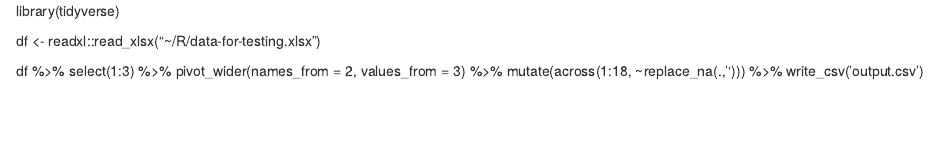
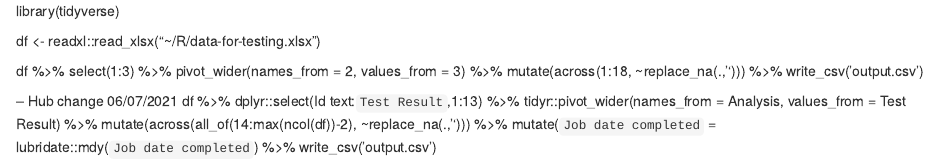
Before and after one commit to fives1991/public-repo, an R Markdown document (Hub.Rmd): the page in a window 1100 px wide, from its top. Rendered offline with R 4.5, knitr and Pandoc, with nearby package versions.

Commit message:
Update Hub.Rmd

```diff
--- a/Hub.Rmd
+++ b/Hub.Rmd
@@ -9,3 +9,14 @@ df %>%
               values_from = 3) %>%
   mutate(across(1:18, ~replace_na(.,''))) %>%
   write_csv('output.csv')
+
+
+
+-- Hub change 06/07/2021
+df %>%
+  dplyr::select(Id text:`Test Result`,1:13) %>%
+  tidyr::pivot_wider(names_from = Analysis,
+              values_from = Test Result) %>%
+  mutate(across(all_of(14:max(ncol(df))-2), ~replace_na(.,''))) %>%
+  mutate(`Job date completed` = lubridate::mdy(`Job date completed`) %>%
+  write_csv('output.csv')
```
